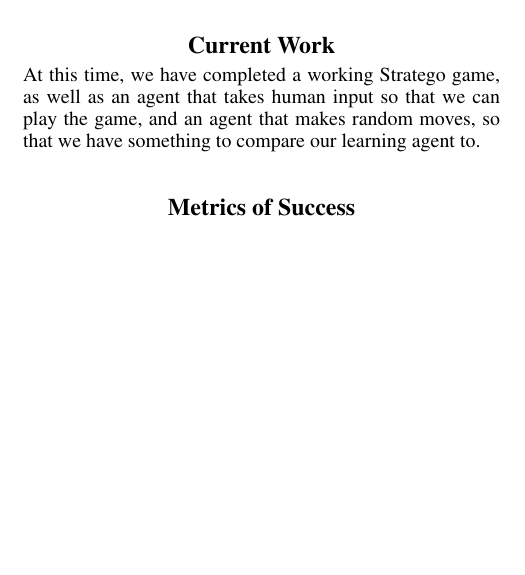
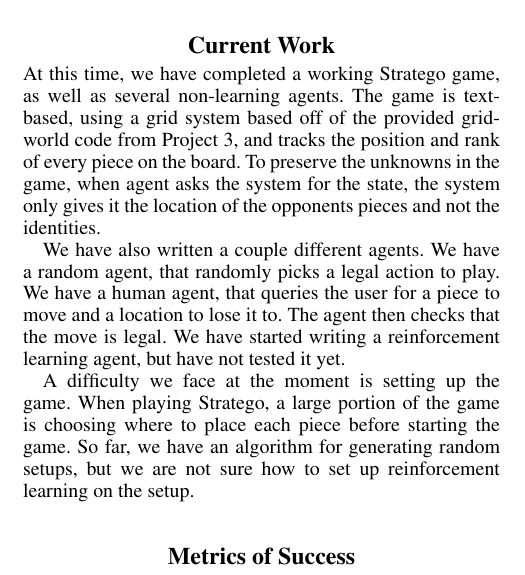
Before and after one commit to CDevin5/CS151StrategoAI, a LaTeX document (finalProject_update.tex): part of one column of page 2 of 3, cut so that both start at the same text, the shorter picture padded with empty space. Compiled offline with pdfLaTeX.

Commit message:
Added current work

```diff
--- a/finalProject_update.tex
+++ b/finalProject_update.tex
@@ -96,8 +96,11 @@ We have created a model of the game in Python. The model will be able to play tw
 
 \section{Current Work}
 
-At this time, we have completed a working Stratego game, as well as an agent that takes human input so that we can play the game, and an agent that makes random moves, so that we have something to compare our learning agent to.
-\\
+At this time, we have completed a working Stratego game, as well as several non-learning agents. The game is text-based, using a grid system based off of the provided grid-world code from Project 3, and tracks the position and rank of every piece on the board. To preserve the unknowns in the game, when agent asks the system for the state, the system only gives it the location of the opponents pieces and not the identities.
+
+We have also written a couple different agents. We have a random agent, that randomly picks a legal action to play. We have a human agent, that queries the user for a piece to move and a location to lose it to. The agent then checks that the move is legal. We have started writing a reinforcement learning agent, but have not tested it yet.
+
+A difficulty we face at the moment is setting up the game. When playing Stratego, a large portion of the game is choosing where to place each piece before starting the game. So far, we have an algorithm for generating random setups, but we are not sure how to set up reinforcement learning on the setup. \\
 
 \section{Metrics of Success}
 We will measure the success of our AI agent by counting how many times it wins or loses against a variety of opponents. We will first have the agent play against a random player. Once it can do better than random, we will use it to play against humans online, and against ourselves.  To play online, we will make a version of the game where we can input the opponent's moves and our AI can tell us what move to make inresponse.
```
